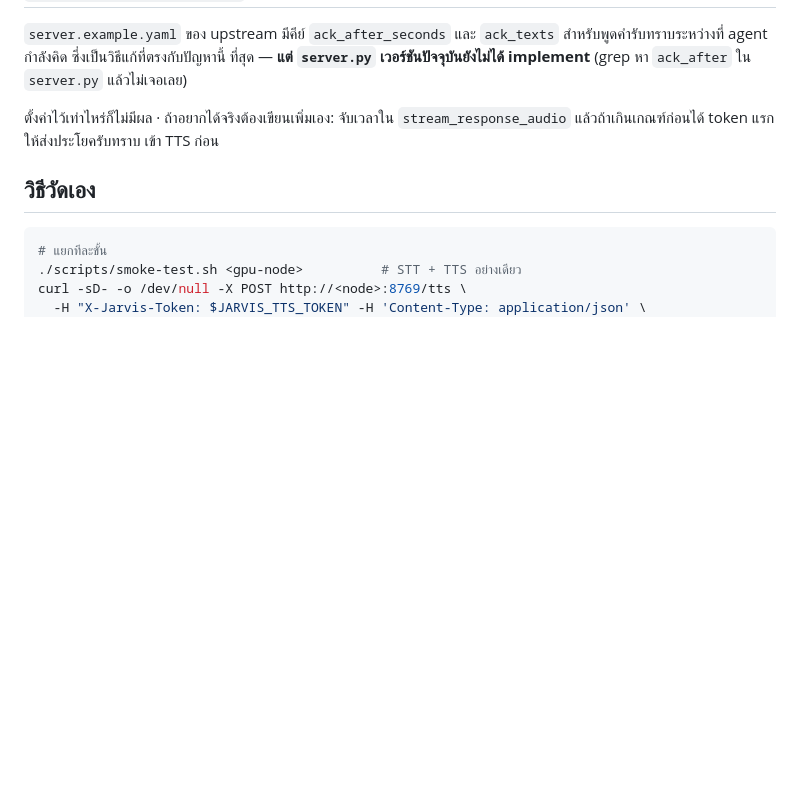
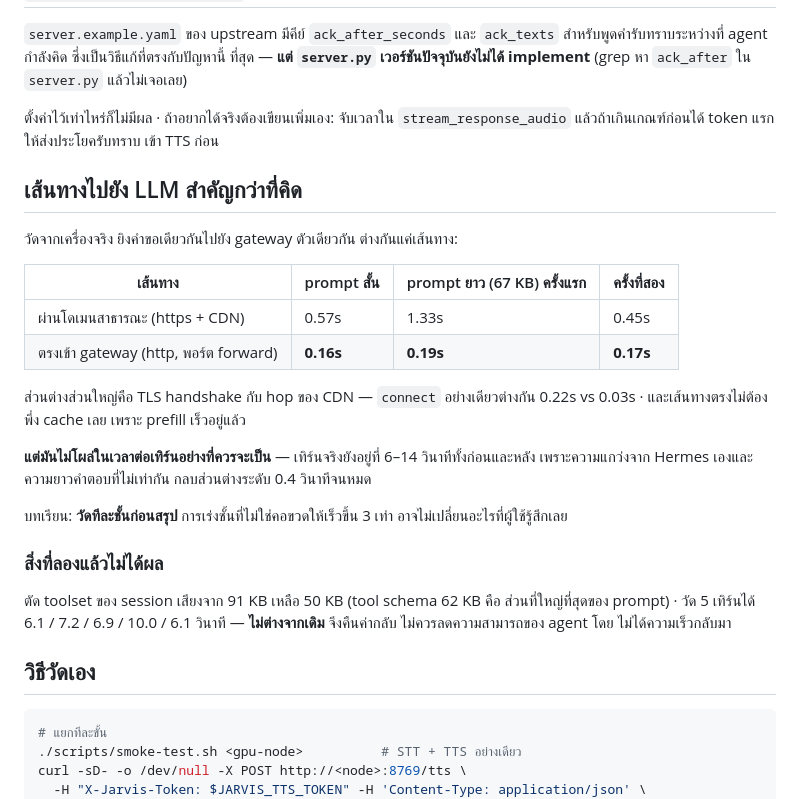
Before and after one commit to neronain/Jarvis-hermes, a Markdown page: docs/PERFORMANCE.md, the part around the change. Drawn GitHub-style; blank space fills up the shorter version.

Commit message:
Record what the LLM route costs, and what trimming the prompt did not buy
Two measurements worth keeping, because both contradict a reasonable guess.

Reaching the same gateway directly instead of through its public domain cuts
time-to-first-byte from 0.57s to 0.16s, and on a 67 KB prompt from 1.33s to
0.19s. Most of that is TLS and a CDN hop: connect alone is 0.22s against
0.03s. The direct path is also fast enough not to need the cache the public
one leans on.

And yet turn latency did not move: 6-14 seconds either way, because variance
from Hermes and from reply length swamps a 0.4 second difference. Tripling the
speed of a layer that was not the bottleneck changed nothing anyone can feel.

The prompt-size experiment is recorded for the same reason. Tool schemas are
62 KB of a 91 KB prompt, which looks like the obvious cause; trimming the
voice session to 50 KB produced 6.1 / 7.2 / 6.9 / 10.0 / 6.1 seconds, which is
the same distribution as before. Reverted — capability should not be spent on
a speedup that is not there.

````diff
--- a/docs/PERFORMANCE.md
+++ b/docs/PERFORMANCE.md
@@ -45,6 +45,32 @@
 `stream_response_audio` แล้วถ้าเกินเกณฑ์ก่อนได้ token แรก ให้ส่งประโยครับทราบ
 เข้า TTS ก่อน
 
+## เส้นทางไปยัง LLM สำคัญกว่าที่คิด
+
+วัดจากเครื่องจริง ยิงคำขอเดียวกันไปยัง gateway ตัวเดียวกัน ต่างกันแค่เส้นทาง:
+
+| เส้นทาง | prompt สั้น | prompt ยาว (67 KB) ครั้งแรก | ครั้งที่สอง |
+|---|---|---|---|
+| ผ่านโดเมนสาธารณะ (https + CDN) | 0.57s | 1.33s | 0.45s |
+| ตรงเข้า gateway (http, พอร์ต forward) | **0.16s** | **0.19s** | **0.17s** |
+
+ส่วนต่างส่วนใหญ่คือ TLS handshake กับ hop ของ CDN — `connect` อย่างเดียวต่างกัน
+0.22s vs 0.03s · และเส้นทางตรงไม่ต้องพึ่ง cache เลย เพราะ prefill เร็วอยู่แล้ว
+
+**แต่มันไม่โผล่ในเวลาต่อเทิร์นอย่างที่ควรจะเป็น** — เทิร์นจริงยังอยู่ที่ 6–14
+วินาทีทั้งก่อนและหลัง เพราะความแกว่งจาก Hermes เองและความยาวคำตอบที่ไม่เท่ากัน
+กลบส่วนต่างระดับ 0.4 วินาทีจนหมด
+
+บทเรียน: **วัดทีละชั้นก่อนสรุป** การเร่งชั้นที่ไม่ใช่คอขวดให้เร็วขึ้น 3 เท่า
+อาจไม่เปลี่ยนอะไรที่ผู้ใช้รู้สึกเลย
+
+### สิ่งที่ลองแล้วไม่ได้ผล
+
+ตัด toolset ของ session เสียงจาก 91 KB เหลือ 50 KB (tool schema 62 KB คือ
+ส่วนที่ใหญ่ที่สุดของ prompt) · วัด 5 เทิร์นได้ 6.1 / 7.2 / 6.9 / 10.0 / 6.1
+วินาที — **ไม่ต่างจากเดิม** จึงคืนค่ากลับ ไม่ควรลดความสามารถของ agent โดย
+ไม่ได้ความเร็วกลับมา
+
 ## วิธีวัดเอง
 
 ```bash
````
